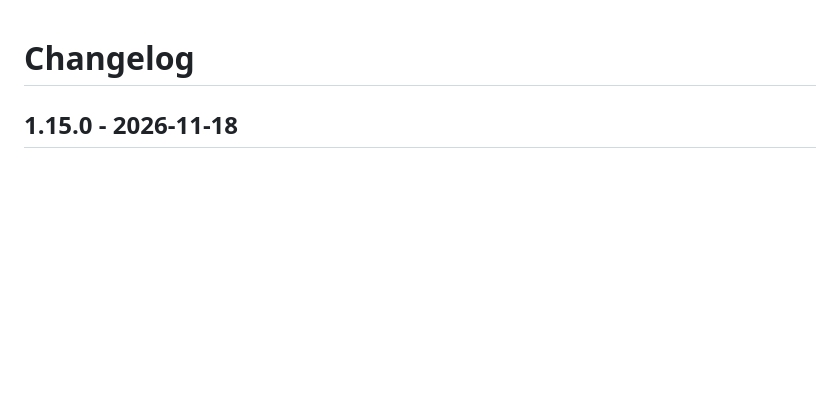
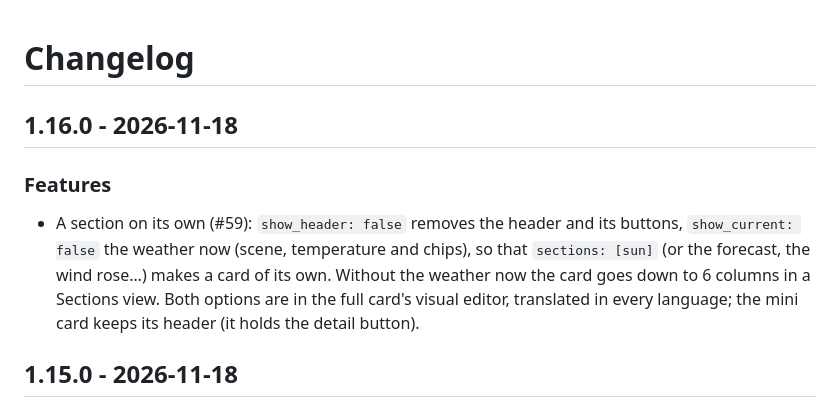
Before and after one commit to juju35/ha-weather-card, a Markdown page: CHANGELOG.md, the part around the change. Rendered like a GitHub page; blank space fills up the shorter version.

```diff
--- a/CHANGELOG.md
+++ b/CHANGELOG.md
@@ -1,4 +1,9 @@
 # Changelog
+
+## 1.16.0 - 2026-11-18
+
+### Features
+- A section on its own (#59): `show_header: false` removes the header and its buttons, `show_current: false` the weather now (scene, temperature and chips), so that `sections: [sun]` (or the forecast, the wind rose…) makes a card of its own. Without the weather now the card goes down to 6 columns in a Sections view. Both options are in the full card's visual editor, translated in every language; the mini card keeps its header (it holds the detail button).
 
 ## 1.15.0 - 2026-11-18
 
```
Also changed, not shown: README.md (+13 -0 lines), screenshots/standalone-dark.png (added), screenshots/standalone.png (added), 6 other files.
